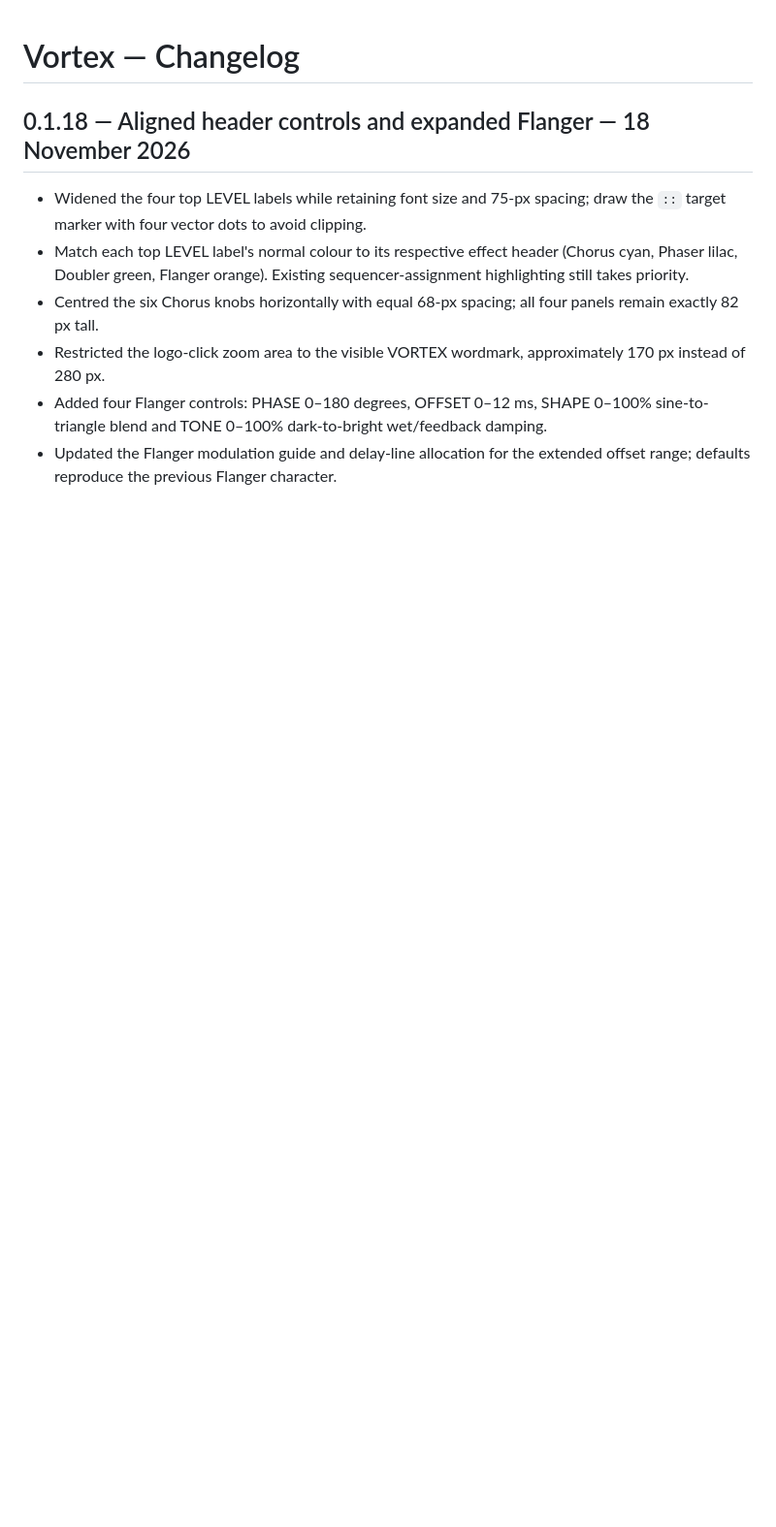
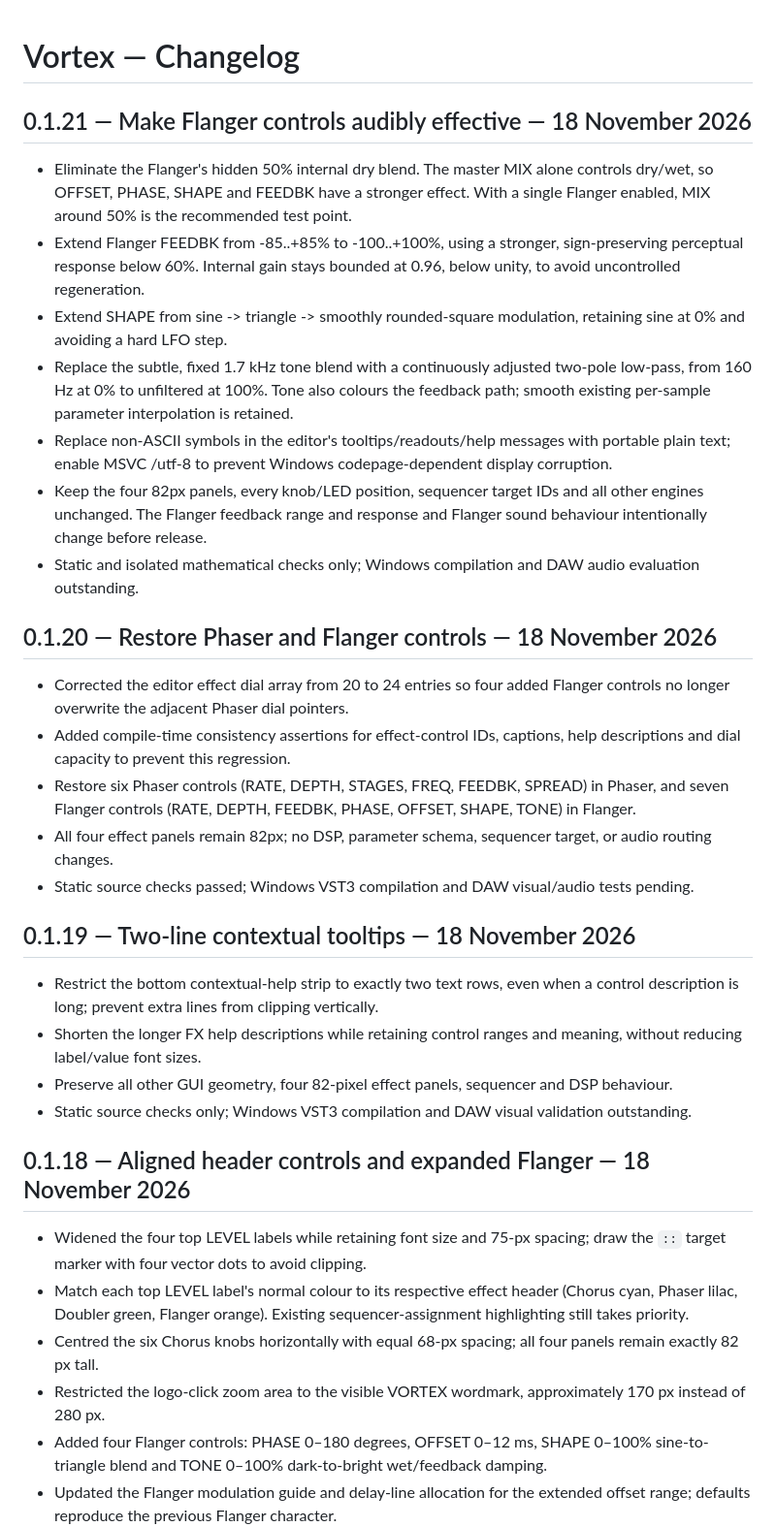
Before and after one commit to sl2365/Vortex, a Markdown page: Changelog.md, the part around the change. Shown at 97% size. GitHub-like rendering; blank space fills up the shorter version.

```diff
--- a/Changelog.md
+++ b/Changelog.md
@@ -1,4 +1,31 @@
 # Vortex — Changelog
+
+## 0.1.21 — Make Flanger controls audibly effective — 18 November 2026
+
+- Eliminate the Flanger's hidden 50% internal dry blend. The master MIX alone controls dry/wet, so OFFSET, PHASE, SHAPE and FEEDBK have a stronger effect. With a single Flanger enabled, MIX around 50% is the recommended test point.
+- Extend Flanger FEEDBK from -85..+85% to -100..+100%, using a stronger, sign-preserving perceptual response below 60%. Internal gain stays bounded at 0.96, below unity, to avoid uncontrolled regeneration.
+- Extend SHAPE from sine -> triangle -> smoothly rounded-square modulation, retaining sine at 0% and avoiding a hard LFO step.
+- Replace the subtle, fixed 1.7 kHz tone blend with a continuously adjusted two-pole low-pass, from 160 Hz at 0% to unfiltered at 100%. Tone also colours the feedback path; smooth existing per-sample parameter interpolation is retained.
+- Replace non-ASCII symbols in the editor's tooltips/readouts/help messages with portable plain text; enable MSVC /utf-8 to prevent Windows codepage-dependent display corruption.
+- Keep the four 82px panels, every knob/LED position, sequencer target IDs and all other engines unchanged. The Flanger feedback range and response and Flanger sound behaviour intentionally change before release.
+- Static and isolated mathematical checks only; Windows compilation and DAW audio evaluation outstanding.
+
+
+## 0.1.20 — Restore Phaser and Flanger controls — 18 November 2026
+
+- Corrected the editor effect dial array from 20 to 24 entries so four added Flanger controls no longer overwrite the adjacent Phaser dial pointers.
+- Added compile-time consistency assertions for effect-control IDs, captions, help descriptions and dial capacity to prevent this regression.
+- Restore six Phaser controls (RATE, DEPTH, STAGES, FREQ, FEEDBK, SPREAD) in Phaser, and seven Flanger controls (RATE, DEPTH, FEEDBK, PHASE, OFFSET, SHAPE, TONE) in Flanger.
+- All four effect panels remain 82px; no DSP, parameter schema, sequencer target, or audio routing changes.
+- Static source checks passed; Windows VST3 compilation and DAW visual/audio tests pending.
+
+
+## 0.1.19 — Two-line contextual tooltips — 18 November 2026
+
+- Restrict the bottom contextual-help strip to exactly two text rows, even when a control description is long; prevent extra lines from clipping vertically.
+- Shorten the longer FX help descriptions while retaining control ranges and meaning, without reducing label/value font sizes.
+- Preserve all other GUI geometry, four 82-pixel effect panels, sequencer and DSP behaviour.
+- Static source checks only; Windows VST3 compilation and DAW visual validation outstanding.
 
 ## 0.1.18 — Aligned header controls and expanded Flanger — 18 November 2026
 
```
Also changed, not shown: README.md (+15 -3 lines), Resources/Vortex.jpg (added), 6 other files.
